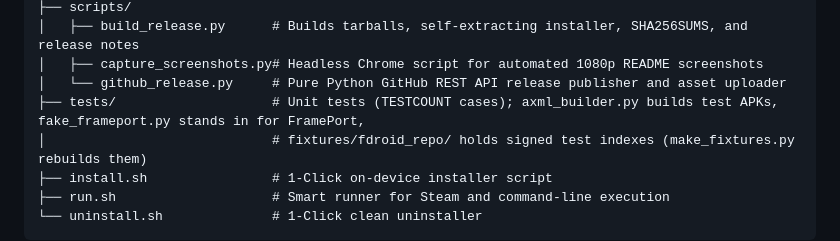
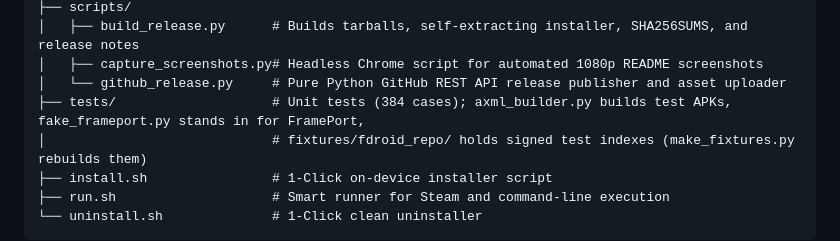
Before and after one commit to Crypto90/frameload, a Markdown page: AGENTS.md, the part around the change. Drawn GitHub-style.

Commit message:
AGENTS.md: test count after merging the v1.3.8 features
Co-Authored-By: Claude Opus 5.5 <noreply@anthropic.com>

```diff
--- a/AGENTS.md
+++ b/AGENTS.md
@@ -121,7 +121,7 @@ FrameLoad/
 │   ├── build_release.py      # Builds tarballs, self-extracting installer, SHA256SUMS, and release notes
 │   ├── capture_screenshots.py# Headless Chrome script for automated 1080p README screenshots
 │   └── github_release.py     # Pure Python GitHub REST API release publisher and asset uploader
-├── tests/                    # Unit tests (TESTCOUNT cases); axml_builder.py builds test APKs, fake_frameport.py stands in for FramePort,
+├── tests/                    # Unit tests (384 cases); axml_builder.py builds test APKs, fake_frameport.py stands in for FramePort,
 │                             # fixtures/fdroid_repo/ holds signed test indexes (make_fixtures.py rebuilds them)
 ├── install.sh                # 1-Click on-device installer script
 ├── run.sh                    # Smart runner for Steam and command-line execution
```
